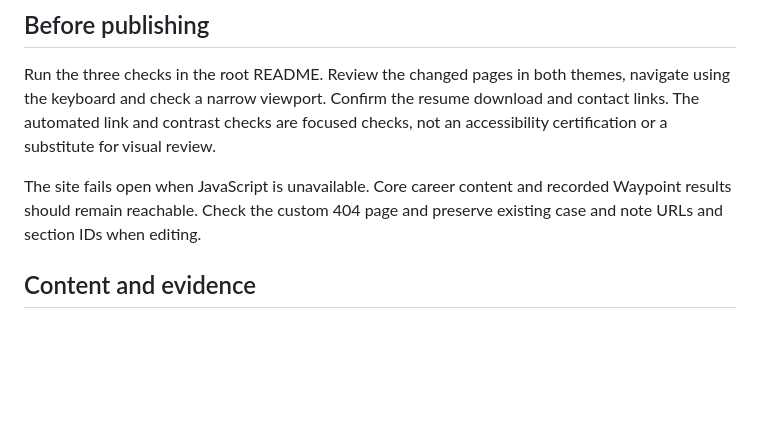
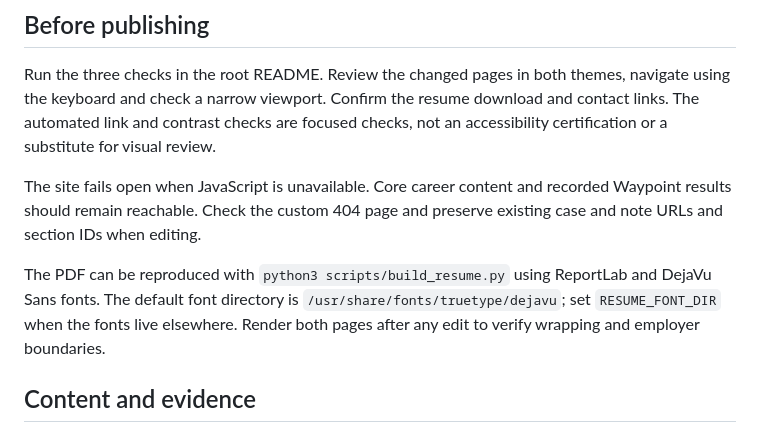
Before and after one commit to danoishan/danoishan.github.io, a Markdown page: MAINTENANCE.md, the part around the change. Rendered like a GitHub page; blank space fills up the shorter version.

```diff
--- a/MAINTENANCE.md
+++ b/MAINTENANCE.md
@@ -5,6 +5,8 @@
 Run the three checks in the root README. Review the changed pages in both themes, navigate using the keyboard and check a narrow viewport. Confirm the resume download and contact links. The automated link and contrast checks are focused checks, not an accessibility certification or a substitute for visual review.
 
 The site fails open when JavaScript is unavailable. Core career content and recorded Waypoint results should remain reachable. Check the custom 404 page and preserve existing case and note URLs and section IDs when editing.
+
+The PDF can be reproduced with `python3 scripts/build_resume.py` using ReportLab and DejaVu Sans fonts. The default font directory is `/usr/share/fonts/truetype/dejavu`; set `RESUME_FONT_DIR` when the fonts live elsewhere. Render both pages after any edit to verify wrapping and employer boundaries.
 
 ## Content and evidence
 
```
Also changed, not shown: README.md (+2 -0 lines), docs/screenshots/homepage-preview-1791570850440.jpg (added), 7 other files.
